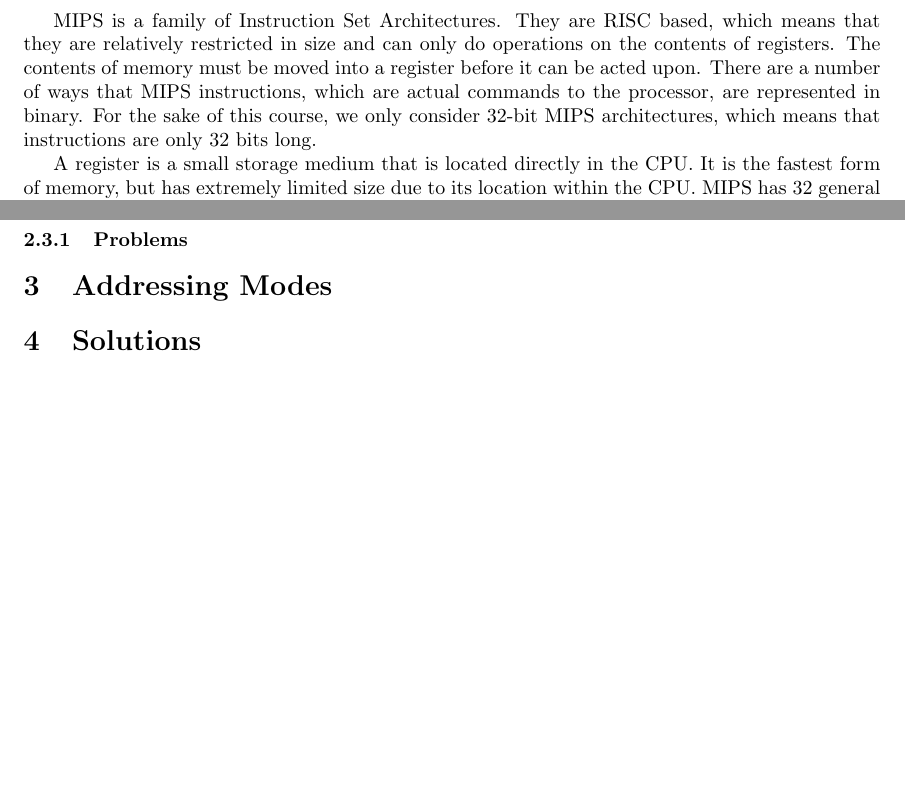
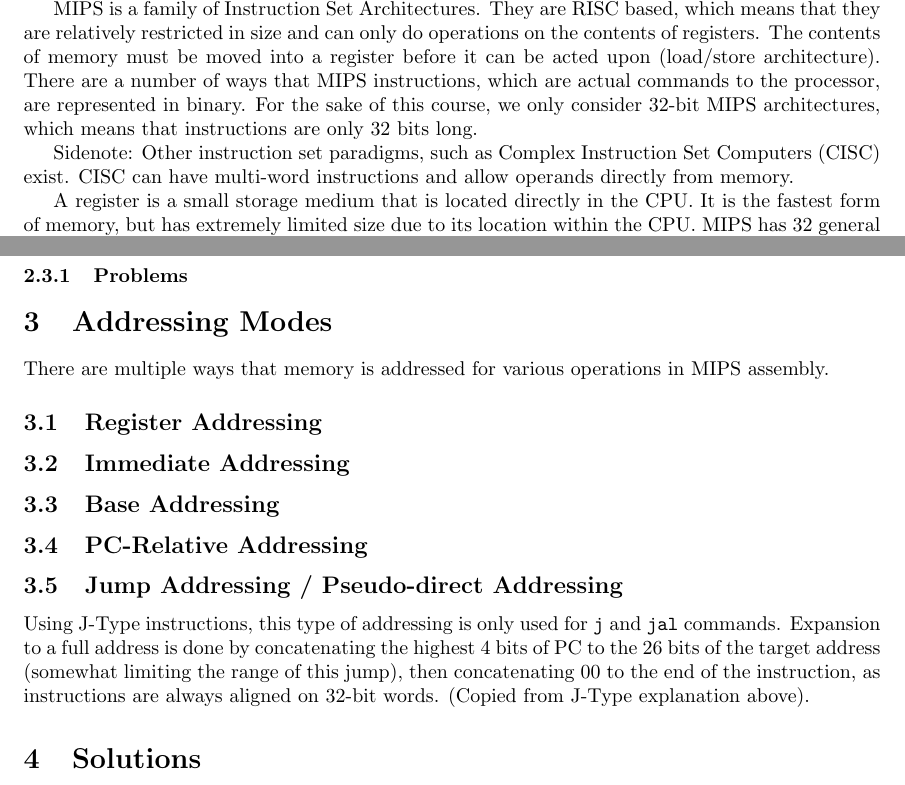
Before and after one commit to Will-Bo/CMPEN331_Exam_Review, a LaTeX problem sheet (Exam1/Exam1.tex): two parts of pages 2 and 3 of 5 before the commit and two parts of pages 2 and 4 of 5 after it, joined at a grey line, cut so that both start at the same text, the shorter picture padded with empty space. Compiled offline with pdfLaTeX.

Commit message:
Began work on Addressing Modes section

```diff
--- a/Exam1/Exam1.tex
+++ b/Exam1/Exam1.tex
@@ -25,7 +29,9 @@ Memory is where a computer stores information. To be accessible, each memory loc
 
 Assembly is the language of the computer. These are basic operations that are easily converted (by the \underline{assembler}\index{assembler}) into \underline{machine code}\index{machine code}: the 1s and 0s that computers actually use to compute numbers. It is one of a number of \underline{Instruction Set Architectures}\index{ISA}, formal definitions of what a processor can and can't do, which have slightly varying \underline{Instruction Sets} per processor model. For example, ARMv7-m is an \underline{Instruction Set Architecture}, upon which the Cortex-M processors have conforming \underline{Instruction Sets} despite having slightly different implementations.
 
-MIPS is a family of Instruction Set Architectures. They are RISC\index{RISC} based, which means that they are relatively restricted in size and can only do operations on the contents of registers. The contents of memory must be moved into a register before it can be acted upon. There are a number of ways that MIPS instructions\index{Instructions}, which are actual commands to the processor, are represented in binary. For the sake of this course, we only consider 32-bit\index{Word Size} MIPS architectures, which means that instructions are only 32 bits long.
+MIPS is a family of Instruction Set Architectures. They are RISC\index{RISC} based, which means that they are relatively restricted in size and can only do operations on the contents of registers. The contents of memory must be moved into a register before it can be acted upon (load/store architecture\index{RISC!load/store architecture}). There are a number of ways that MIPS instructions\index{Instructions}, which are actual commands to the processor, are represented in binary. For the sake of this course, we only consider 32-bit\index{Word Size} MIPS architectures, which means that instructions are only 32 bits long.
+
+Sidenote: Other instruction set paradigms, such as Complex Instruction Set Computers (CISC) exist. CISC can have multi-word instructions and allow operands directly from memory.
 
 A register\index{register} is a small storage medium that is located directly in the CPU. It is the fastest form of memory, but has extremely limited size due to its location within the CPU. MIPS has 32 general purpose registers, as well as some others (LO, HI, PC, floating point registers) that serve specific purposes.
 
@@ -123,6 +129,22 @@ target address: ``Target Address'' -- An immediate that represents the instructi
 
 \section{Addressing Modes}\label{Addressing}\index{Addressing Modes}
 
+There are multiple ways that memory is addressed for various operations in MIPS assembly.
+
+
+\subsection{Register Addressing}\index{Addressing Modes!Register Addressing}
+
+\subsection{Immediate Addressing}\index{Addressing Modes!Immediate Addressing}
+
+\subsection{Base Addressing}\index{Addressing Modes!Base Addressing}
+
+\subsection{PC-Relative Addressing}\index{Addressing Modes!PC-Relative Addressing}
+
+\subsection{Jump Addressing / Pseudo-direct Addressing}\index{Addressing Modes!Jump Addressing}
+
+Using J-Type instructions, this type of addressing is only used for \texttt{j} and \texttt{jal} commands. Expansion to a full address is done by concatenating the highest 4 bits of PC to the 26 bits of the target address (somewhat limiting the range of this jump), then concatenating 00 to the end of the instruction, as instructions are always aligned on 32-bit words. (Copied from J-Type explanation above).
+
+
 %% No problem ideas yet, but come up with some!
 \section{Solutions}
 
```
Also changed, not shown: Exam1/Exam1.pdf, Exam1/Exam1.tex (6 more changed lines).
